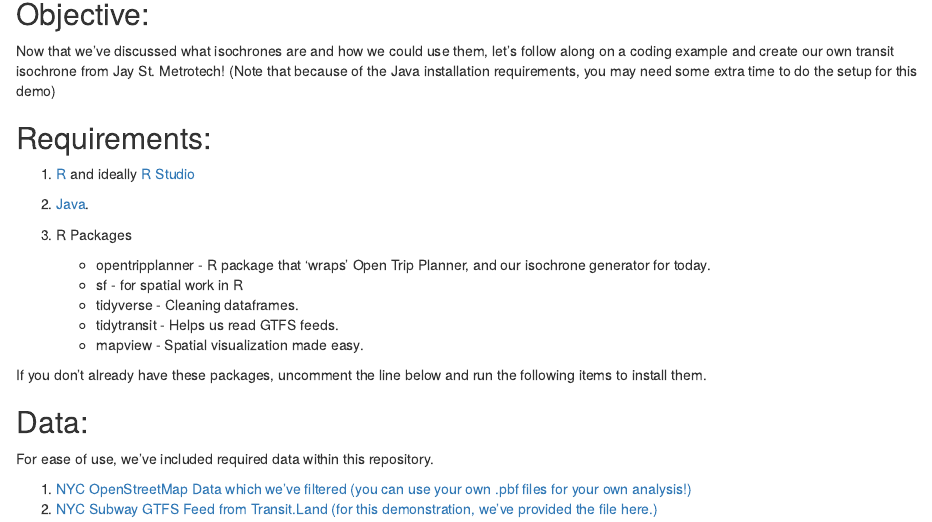
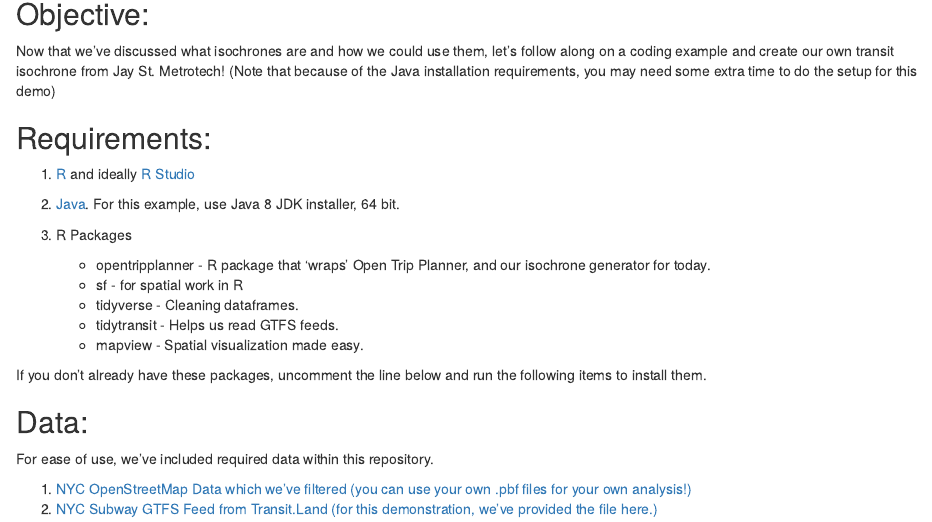
Before and after one commit to vpeter-fitp/isochrones_tcnyc2023, an R Markdown document (index.Rmd): the page in a window 1100 px wide, from 170 px down. Rendered offline with R 4.5, knitr and Pandoc, with nearby package versions; some code elsewhere in the file could not run offline.

Commit message:
fix: update java link and rerender

```diff
--- a/index.Rmd
+++ b/index.Rmd
@@ -22,7 +22,7 @@ Now that we've discussed what isochrones are and how we could use them, let's fo
 
 1.  [R](https://cran.r-project.org/bin/windows/base/) and ideally [R Studio](https://posit.co/download/rstudio-desktop/)
 
-2.  [Java](https://docs.ropensci.org/opentripplanner/articles/prerequisites.html#the-correct-version-of-java-for-otp).
+2.  [Java](https://www.openlogic.com/openjdk-downloads?field_java_parent_version_target_id=416&field_operating_system_target_id=436&field_architecture_target_id=391&field_java_package_target_id=All). For this example, use Java 8 JDK installer, 64 bit.
 
 3.  R Packages
 
```
